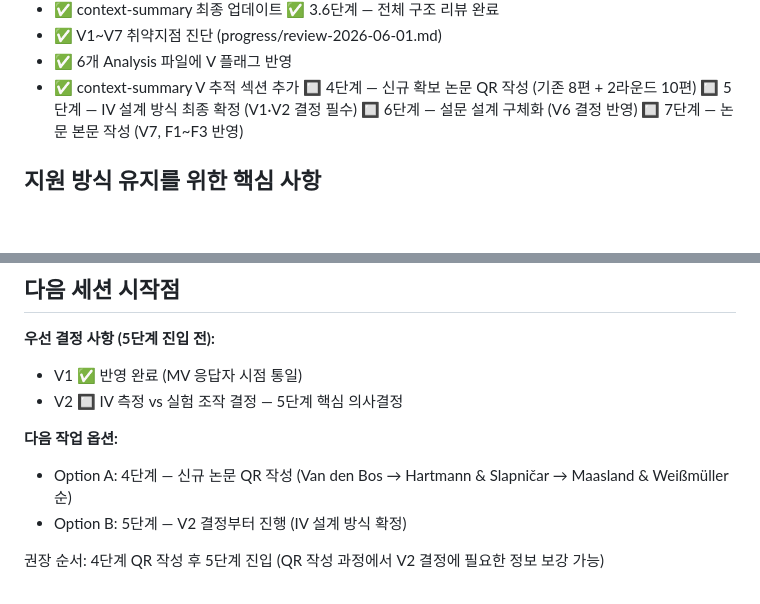
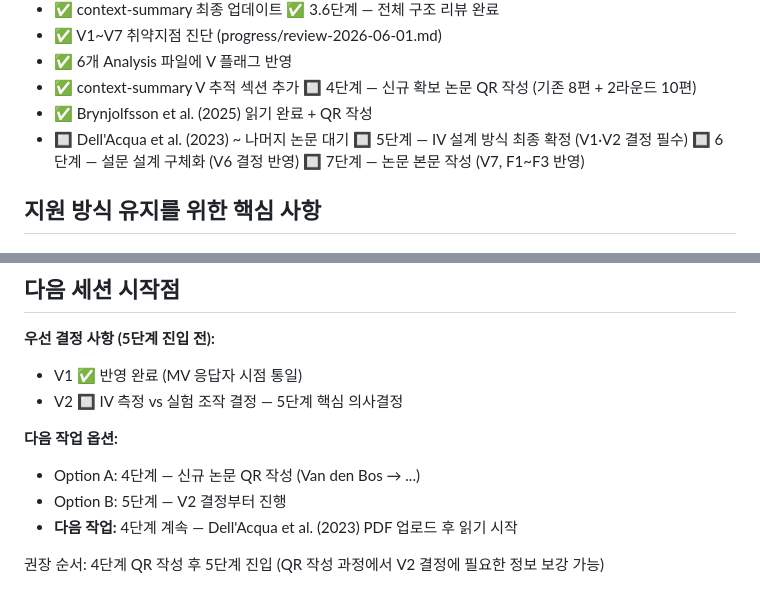
Before and after one commit to einsoros/Paper2026, a Markdown page: progress/context-summary.md, 2 parts joined by grey strips. Drawn GitHub-style; blank space fills up the shorter version.

```diff
--- a/progress/context-summary.md
+++ b/progress/context-summary.md
@@ -240,6 +240,8 @@ Paper2026/
   - ✅ 6개 Analysis 파일에 V 플래그 반영
   - ✅ context-summary V 추적 섹션 추가
 🔲 4단계 — 신규 확보 논문 QR 작성 (기존 8편 + 2라운드 10편)
+  - ✅ Brynjolfsson et al. (2025) 읽기 완료 + QR 작성
+  - 🔲 Dell'Acqua et al. (2023) ~ 나머지 논문 대기
 🔲 5단계 — IV 설계 방식 최종 확정 (V1·V2 결정 필수)
 🔲 6단계 — 설문 설계 구체화 (V6 결정 반영)
 🔲 7단계 — 논문 본문 작성 (V7, F1~F3 반영)
@@ -286,7 +288,10 @@ Paper2026/
 - V2 🔲 IV 측정 vs 실험 조작 결정 — 5단계 핵심 의사결정
 
 **다음 작업 옵션:**
-- Option A: 4단계 — 신규 논문 QR 작성 (Van den Bos → Hartmann & Slapničar → Maasland & Weißmüller 순)
-- Option B: 5단계 — V2 결정부터 진행 (IV 설계 방식 확정)
+- Option A: 4단계 — 신규 논문 QR 작성 (Van den Bos → ...)
+- Option B: 5단계 — V2 결정부터 진행
+- **다음 작업:**
+4단계 계속 — Dell'Acqua et al. (2023) PDF 업로드 후 읽기 시작
+
 
 권장 순서: 4단계 QR 작성 후 5단계 진입 (QR 작성 과정에서 V2 결정에 필요한 정보 보강 가능)
```
Also changed, not shown: Sources/Papers/Brynjolfsson et al. (2025) - Generative AI at Work.md (+58 -0 lines), Sources/Papers/Brynjolfsson et al. (2025) — Quick Reference.md (added, +69 -0 lines).
